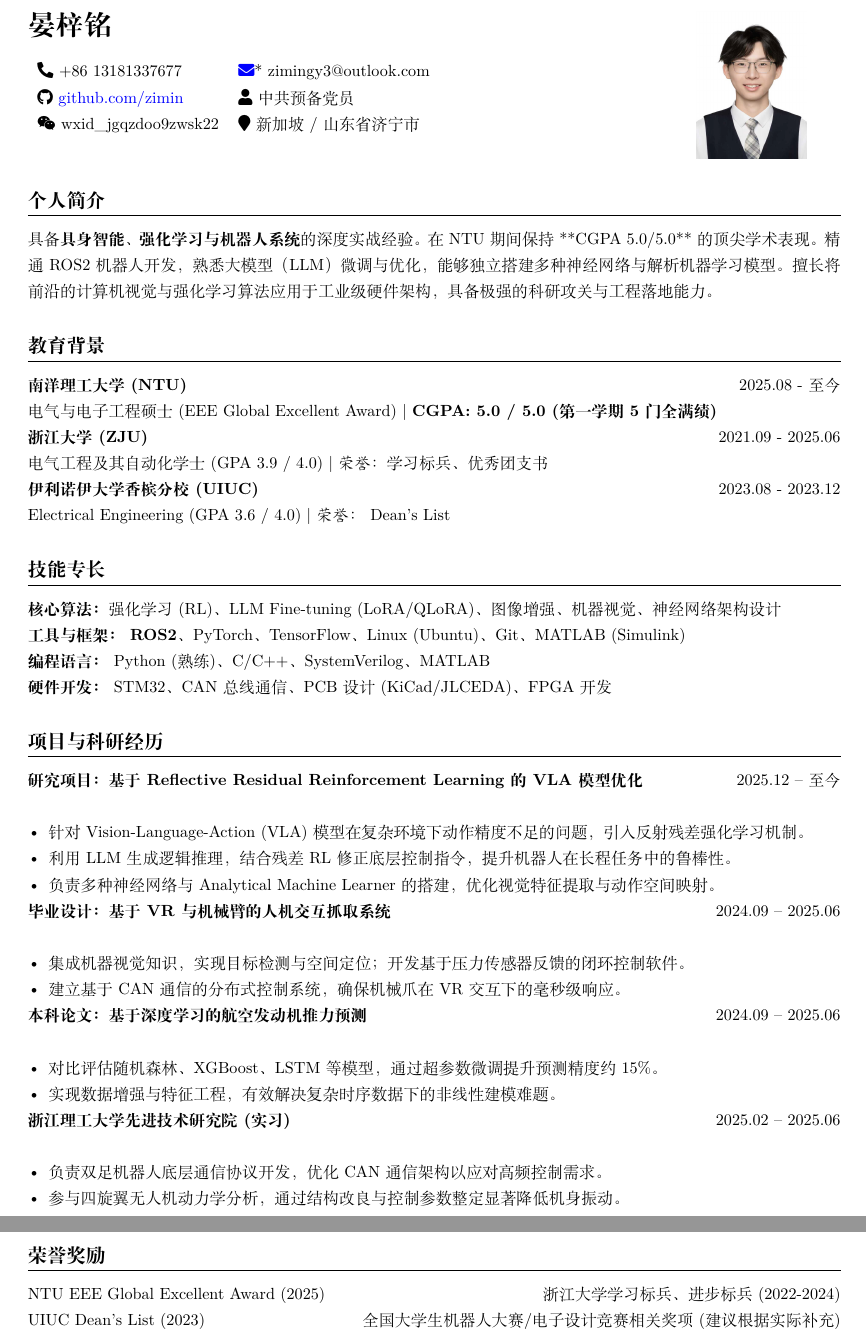
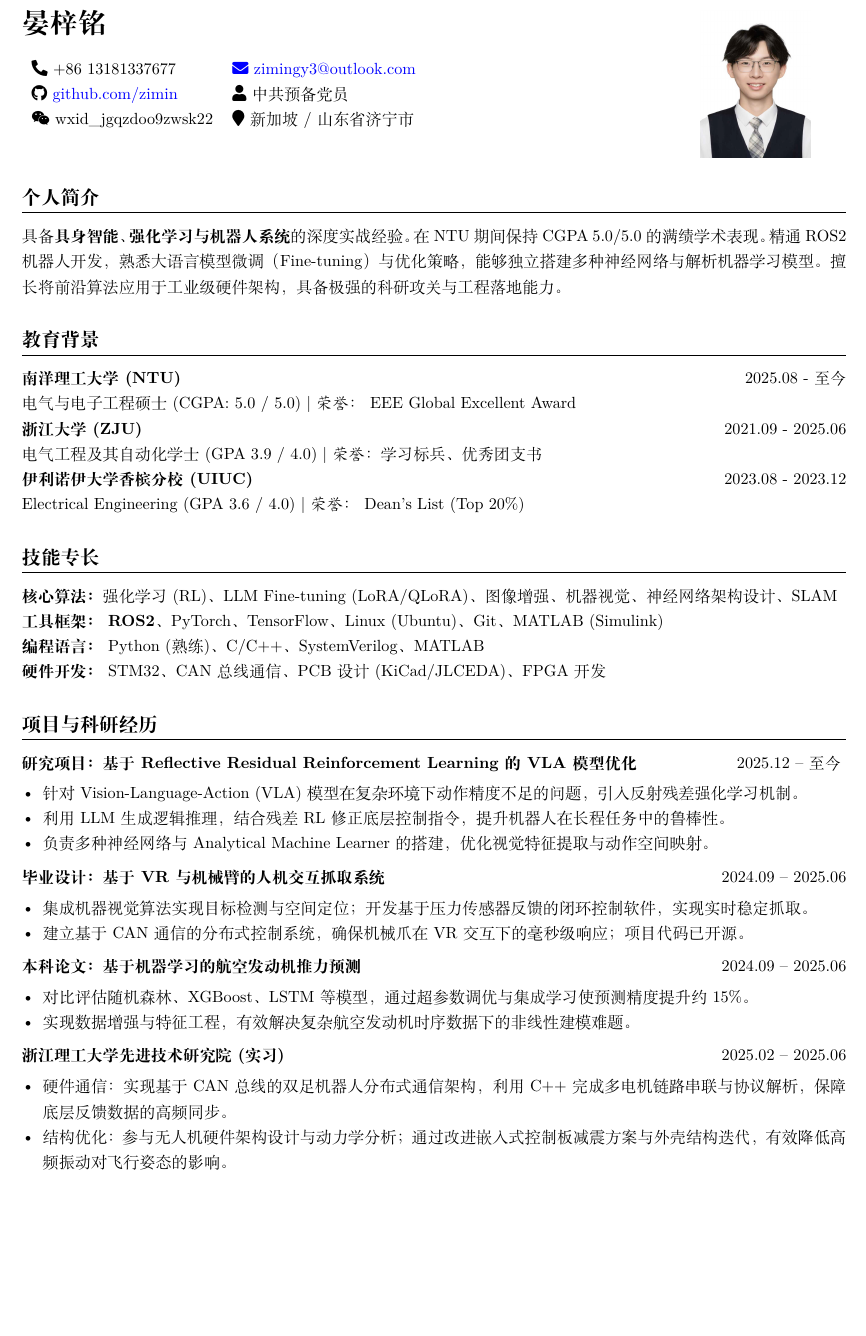
Before and after one commit to yzmyyds/Career_Repo, a LaTeX CV (Resume/Resume_J_CN.tex): two parts of pages 1 and 2 of 2 before the commit and part of the page after it, the two joined at a grey line, cut so that both start at the same text, the shorter picture padded with empty space. Compiled offline with XeLaTeX.

Commit message:
update resume

```diff
--- a/Resume/Resume_J_CN.tex
+++ b/Resume/Resume_J_CN.tex
@@ -8,8 +8,8 @@
 \usepackage{hyperref}
 \usepackage{fontawesome5}
 
-\geometry{margin=0.65in} % 略微调小边距以容纳更多研究内容
-\setstretch{1.35}
+\geometry{margin=0.6in}
+\setstretch{1.3} % 稍微收缩行间距，使整体更紧凑
 \setlist[itemize]{noitemsep, topsep=0pt, leftmargin=*}
 
 \titleformat{\section}{\large\bfseries}{}{0em}{}[\titlerule]
@@ -41,57 +41,56 @@
 
 \section*{个人简介}
 \noindent
-具备\textbf{具身智能、强化学习与机器人系统}的深度实战经验。在 NTU 期间保持 **CGPA 5.0/5.0** 的顶尖学术表现。精通 ROS2 机器人开发，熟悉大模型（LLM）微调与优化，能够独立搭建多种神经网络与解析机器学习模型。擅长将前沿的计算机视觉与强化学习算法应用于工业级硬件架构，具备极强的科研攻关与工程落地能力。
+具备\textbf{具身智能、强化学习与机器人系统}的深度实战经验。在 NTU 期间保持 CGPA 5.0/5.0 的满绩学术表现。精通 ROS2 机器人开发，熟悉大语言模型微调（Fine-tuning）与优化策略，能够独立搭建多种神经网络与解析机器学习模型。擅长将前沿算法应用于工业级硬件架构，具备极强的科研攻关与工程落地能力。
 
 \section*{教育背景}
 \noindent
 \textbf{南洋理工大学 (NTU)} \hfill 2025.08 - 至今 \\
-电气与电子工程硕士 (EEE Global Excellent Award) | \textbf{CGPA: 5.0 / 5.0 (第一学期 5 门全满绩)} \\
+电气与电子工程硕士 (CGPA: 5.0 / 5.0) | \textit{荣誉：} EEE Global Excellent Award \\
 \textbf{浙江大学 (ZJU)} \hfill 2021.09 - 2025.06 \\
 电气工程及其自动化学士 (GPA 3.9 / 4.0) | \textit{荣誉：} 学习标兵、优秀团支书 \\
 \textbf{伊利诺伊大学香槟分校 (UIUC)} \hfill 2023.08 - 2023.12 \\
-Electrical Engineering (GPA 3.6 / 4.0) | \textit{荣誉：} Dean's List
+Electrical Engineering (GPA 3.6 / 4.0) | \textit{荣誉：} Dean's List (Top 20\%)
 
 \section*{技能专长}
 \noindent
-\textbf{核心算法：} 强化学习 (RL)、LLM Fine-tuning (LoRA/QLoRA)、图像增强、机器视觉、神经网络架构设计 \\
-\textbf{工具与框架：} \textbf{ROS2}、PyTorch、TensorFlow、Linux (Ubuntu)、Git、MATLAB (Simulink) \\
+\textbf{核心算法：} 强化学习 (RL)、LLM Fine-tuning (LoRA/QLoRA)、图像增强、机器视觉、神经网络架构设计、SLAM \\
+\textbf{工具框架：} \textbf{ROS2}、PyTorch、TensorFlow、Linux (Ubuntu)、Git、MATLAB (Simulink) \\
 \textbf{编程语言：} Python (熟练)、C/C++、SystemVerilog、MATLAB \\
 \textbf{硬件开发：} STM32、CAN 总线通信、PCB 设计 (KiCad/JLCEDA)、FPGA 开发
 
 \section*{项目与科研经历}
 \noindent
-\textbf{研究项目：基于 Reflective Residual Reinforcement Learning 的 VLA 模型优化} \hfill 2025.12 -- 至今 \\
-\begin{itemize}
+\textbf{研究项目：基于 Reflective Residual Reinforcement Learning 的 VLA 模型优化} \hfill 2025.12 -- 至今
+\vspace{0.3em}
+\begin{itemize}[nosep, leftmargin=*]
     \item 针对 Vision-Language-Action (VLA) 模型在复杂环境下动作精度不足的问题，引入反射残差强化学习机制。
     \item 利用 LLM 生成逻辑推理，结合残差 RL 修正底层控制指令，提升机器人在长程任务中的鲁棒性。
     \item 负责多种神经网络与 Analytical Machine Learner 的搭建，优化视觉特征提取与动作空间映射。
 \end{itemize}
-
+\vspace{0.5em}
 \noindent
 \textbf{毕业设计：基于 VR 与机械臂的人机交互抓取系统} \hfill 2024.09 -- 2025.06 \\
+\vspace{-1.2em}
+\begin{itemize}[nosep, leftmargin=*]
+    \item 集成机器视觉算法实现目标检测与空间定位；开发基于压力传感器反馈的闭环控制软件，实现实时稳定抓取。
+    \item 建立基于 CAN 通信的分布式控制系统，确保机械爪在 VR 交互下的毫秒级响应；项目代码已开源。
+\end{itemize}
+\vspace{0.5em}
+\noindent
+\textbf{本科论文：基于机器学习的航空发动机推力预测} \hfill 2024.09 -- 2025.06 \\
+\vspace{-1.2em}
 \begin{itemize}
-    \item 集成机器视觉知识，实现目标检测与空间定位；开发基于压力传感器反馈的闭环控制软件。
-    \item 建立基于 CAN 通信的分布式控制系统，确保机械爪在 VR 交互下的毫秒级响应。
+    \item 对比评估随机森林、XGBoost、LSTM 等模型，通过超参数调优与集成学习使预测精度提升约 15\%。
+    \item 实现数据增强与特征工程，有效解决复杂航空发动机时序数据下的非线性建模难题。
+\end{itemize}
+\vspace{0.5em}
+\noindent
+\textbf{浙江理工大学先进技术研究院 (实习)} \hfill 2025.02 -- 2025.06 \\
+\vspace{-1.2em}
+\begin{itemize}
+    \item 硬件通信：实现基于 CAN 总线的双足机器人分布式通信架构，利用 C++ 完成多电机链路串联与协议解析，保障底层反馈数据的高频同步。
+    \item 结构优化：参与无人机硬件架构设计与动力学分析；通过改进嵌入式控制板减震方案与外壳结构迭代，有效降低高频振动对飞行姿态的影响。
 \end{itemize}
 
-\noindent
-\textbf{本科论文：基于深度学习的航空发动机推力预测} \hfill 2024.09 -- 2025.06 \\
-\begin{itemize}
-    \item 对比评估随机森林、XGBoost、LSTM 等模型，通过超参数微调提升预测精度约 15\%。
-    \item 实现数据增强与特征工程，有效解决复杂时序数据下的非线性建模难题。
-\end{itemize}
-
-\noindent
-\textbf{浙江理工大学先进技术研究院 (实习)} \hfill 2025.02 -- 2025.06 \\
-\begin{itemize}
-    \item 负责双足机器人底层通信协议开发，优化 CAN 通信架构以应对高频控制需求。
-    \item 参与四旋翼无人机动力学分析，通过结构改良与控制参数整定显著降低机身振动。
-\end{itemize}
-
-\section*{荣誉奖励}
-\noindent
-NTU EEE Global Excellent Award (2025) \hfill 浙江大学学习标兵、进步标兵 (2022-2024) \\
-UIUC Dean's List (2023) \hfill 全国大学生机器人大赛/电子设计竞赛相关奖项 (建议根据实际补充)
-
 \end{document}
```
Also changed, not shown: Resume/Ziming_Yan_Resume.tex (+1 -1 lines), Resume/Resume_J_CN.pdf, Resume/Ziming_Yan_Resume.pdf, Resume/Resume_J_CN.tex (2 more changed lines), 10 other files.
